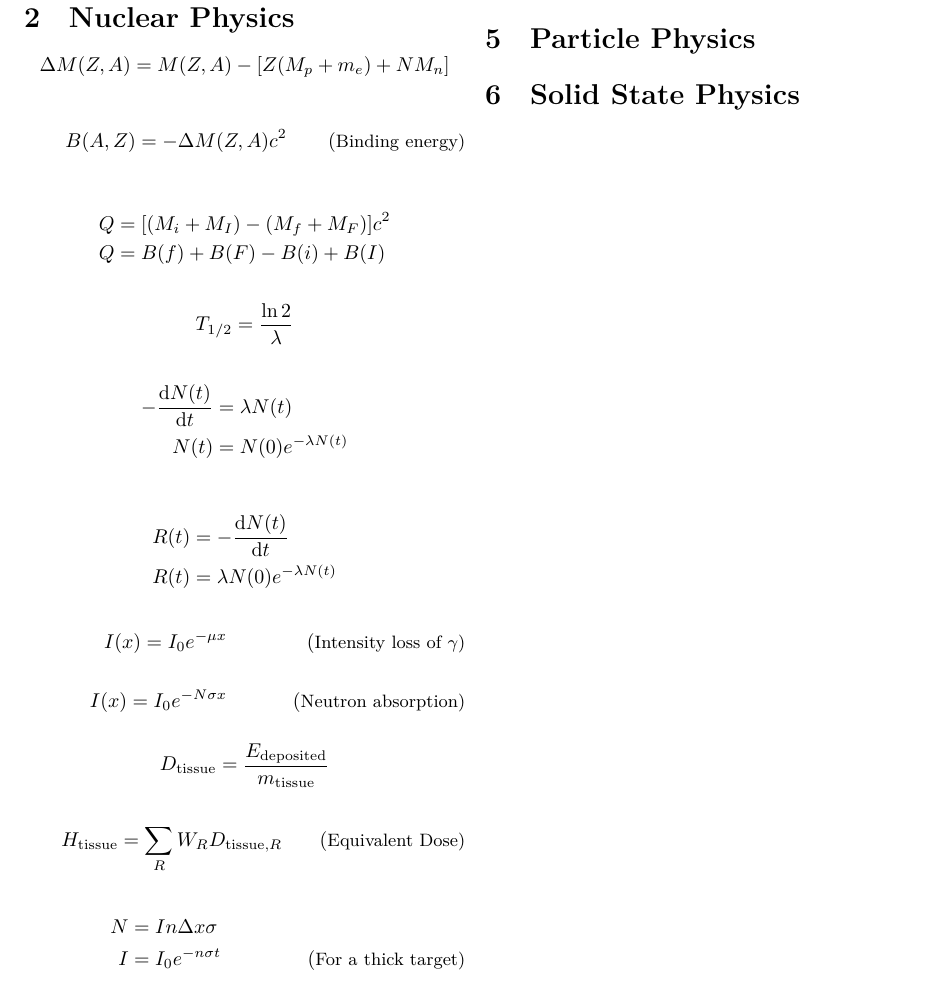
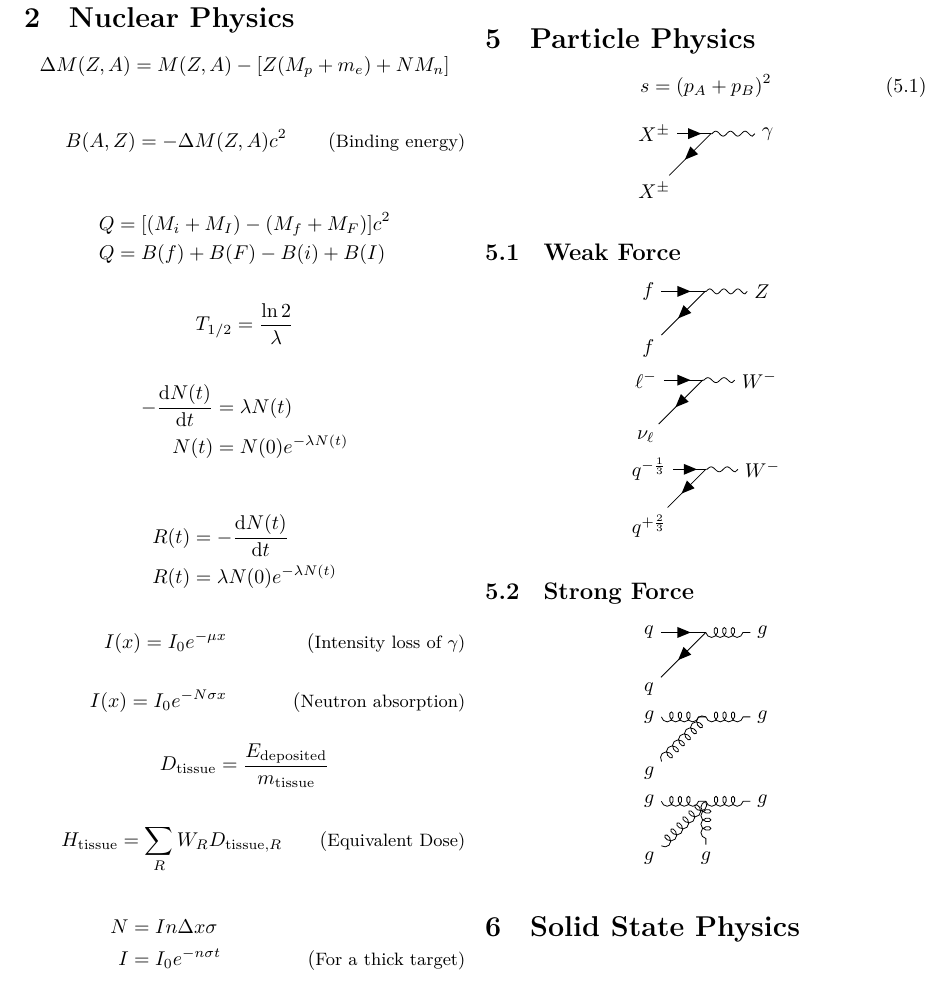
Before and after one commit to lordhi/PHY3004W-formula-sheet, a LaTeX document (formula_sheet.tex, which reads PP.tex): part of page 2 of 2, cut so that both start at the same text. Compiled offline with XeLaTeX.

Commit message:
Moved to lualatex and did feynman diagrams for PP

```diff
--- /dev/null
+++ b/PP.tex
@@ -0,0 +1,49 @@
+\begin{equation}
+    s = (p_{A} + p_{B})^{2}
+\end{equation}
+
+\begin{center}
+    \feynmandiagram[vertical=b to c] {
+        a [particle=$X^{\pm}$] -- [fermion] b -- [photon] c [particle=$\gamma$],
+        b  -- [fermion] d [particle=$X^{\pm}$],
+    };
+\end{center}
+
+\subsection{Weak Force}
+
+\begin{center}
+    \feynmandiagram[vertical=b to c] {
+        a [particle=$f$] -- [fermion] b -- [boson] c [particle=$Z$],
+        b  -- [fermion] d [particle=$f$],
+    };
+
+    \feynmandiagram[vertical=b to c] {
+        a [particle=$\ell^{-}$] -- [fermion] b -- [boson] c [particle=$W^{-}$],
+        b  -- [fermion] d [particle=$\nu_{\ell}$],
+    };
+
+    \feynmandiagram[vertical=b to c] {
+        a [particle=$q^{-\frac{1}{3}}$] -- [fermion] b -- [boson] c [particle=$W^{-}$],
+        b  -- [fermion] d [particle=$q^{+\frac{2}{3}}$],
+    };
+\end{center}
+
+\subsection{Strong Force}
+
+\begin{center}
+    \feynmandiagram[vertical=b to c] {
+        a [particle=$q$] -- [fermion] b -- [gluon] c [particle=$g$],
+        b  -- [fermion] d [particle=$q$],
+    };
+
+    \feynmandiagram[vertical=b to c] {
+        a [particle=$g$] -- [gluon] b -- [gluon] c [particle=$g$],
+        b  -- [gluon] d [particle=$g$],
+    };
+
+
+    \feynmandiagram[vertical=a to b] {
+        a [particle=$g$] -- [gluon] c -- [gluon] d [particle=$g$],
+        b [particle=$g$]  -- [gluon] c  -- [gluon] e [particle=$g$],
+    };
+\end{center}
--- a/formula_sheet.tex
+++ b/formula_sheet.tex
@@ -4,6 +4,7 @@
 \usepackage{amssymb}
 \usepackage{amsthm}
 \usepackage{fullpage}
+\usepackage{tikz-feynman}
 
 \numberwithin{equation}{section}
 
@@ -49,6 +50,7 @@
 \section{Thermal Physics}
 
 \section{Particle Physics}
+\import{./}{PP.tex}
 
 \section{Solid State Physics}
 
```
Also changed, not shown: .latexmkrc (added), formula_sheet.pdf.
